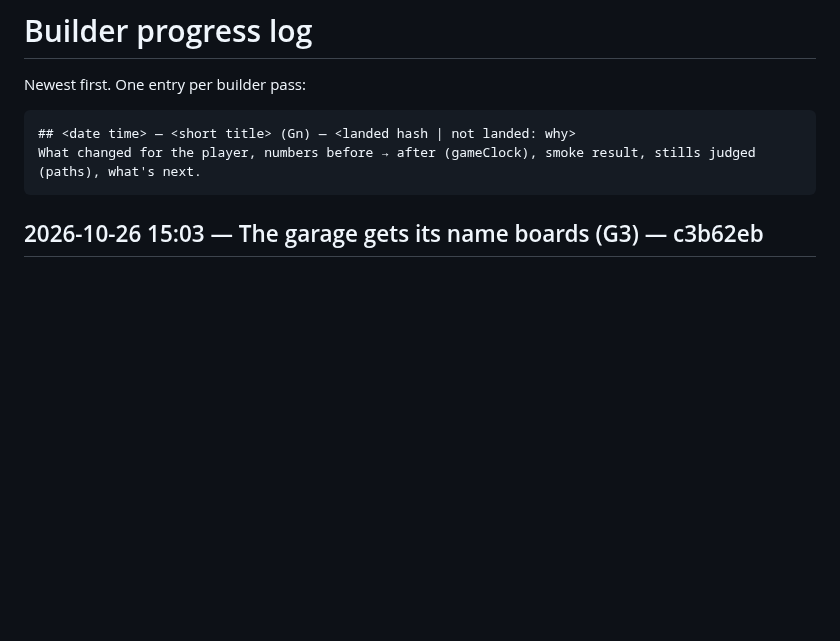
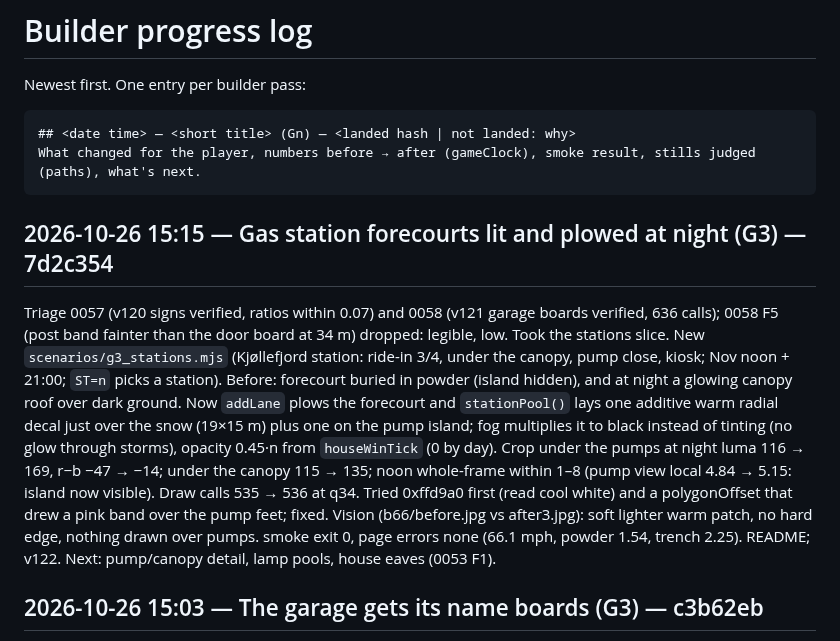
Before and after one commit to DefNotALemon/tracklayer, a Markdown page: loop/PROGRESS.md, the part around the change. Rendered like a GitHub page; blank space fills up the shorter version.

Commit message:
Loop: builder pass 66 log (station light pools v122, triage 0057-0058)

````diff
--- a/loop/PROGRESS.md
+++ b/loop/PROGRESS.md
@@ -6,6 +6,19 @@ Newest first. One entry per builder pass:
 ## <date time> — <short title> (Gn) — <landed hash | not landed: why>
 What changed for the player, numbers before → after (gameClock), smoke result, stills judged (paths), what's next.
 ```
+
+## 2026-10-26 15:15 — Gas station forecourts lit and plowed at night (G3) — 7d2c354
+Triage 0057 (v120 signs verified, ratios within 0.07) and 0058 (v121 garage boards verified, 636 calls); 0058 F5 (post
+band fainter than the door board at 34 m) dropped: legible, low. Took the stations slice. New `scenarios/g3_stations.mjs`
+(Kjøllefjord station: ride-in 3/4, under the canopy, pump close, kiosk; Nov noon + 21:00; `ST=n` picks a station). Before:
+forecourt buried in powder (island hidden), and at night a glowing canopy roof over dark ground. Now `addLane` plows the
+forecourt and `stationPool()` lays one additive warm radial decal just over the snow (19×15 m) plus one on the pump
+island; fog multiplies it to black instead of tinting (no glow through storms), opacity 0.45·n from `houseWinTick` (0 by
+day). Crop under the pumps at night luma 116 → 169, r−b −47 → −14; under the canopy 115 → 135; noon whole-frame within 1–8
+(pump view local 4.84 → 5.15: island now visible). Draw calls 535 → 536 at q34. Tried 0xffd9a0 first (read cool white) and
+a polygonOffset that drew a pink band over the pump feet; fixed. Vision (b66/before.jpg vs after3.jpg): soft lighter warm
+patch, no hard edge, nothing drawn over pumps. smoke exit 0, page errors none (66.1 mph, powder 1.54, trench 2.25).
+README; v122. Next: pump/canopy detail, lamp pools, house eaves (0053 F1).
 
 ## 2026-10-26 15:03 — The garage gets its name boards (G3) — c3b62eb
 No new reports since 0056. Took 0056 F5: the "blank grey panel" was the garage's forecourt post sign in `buildTown`, a
````
Also changed, not shown: loop/LOOP.md (+7 -3 lines).
